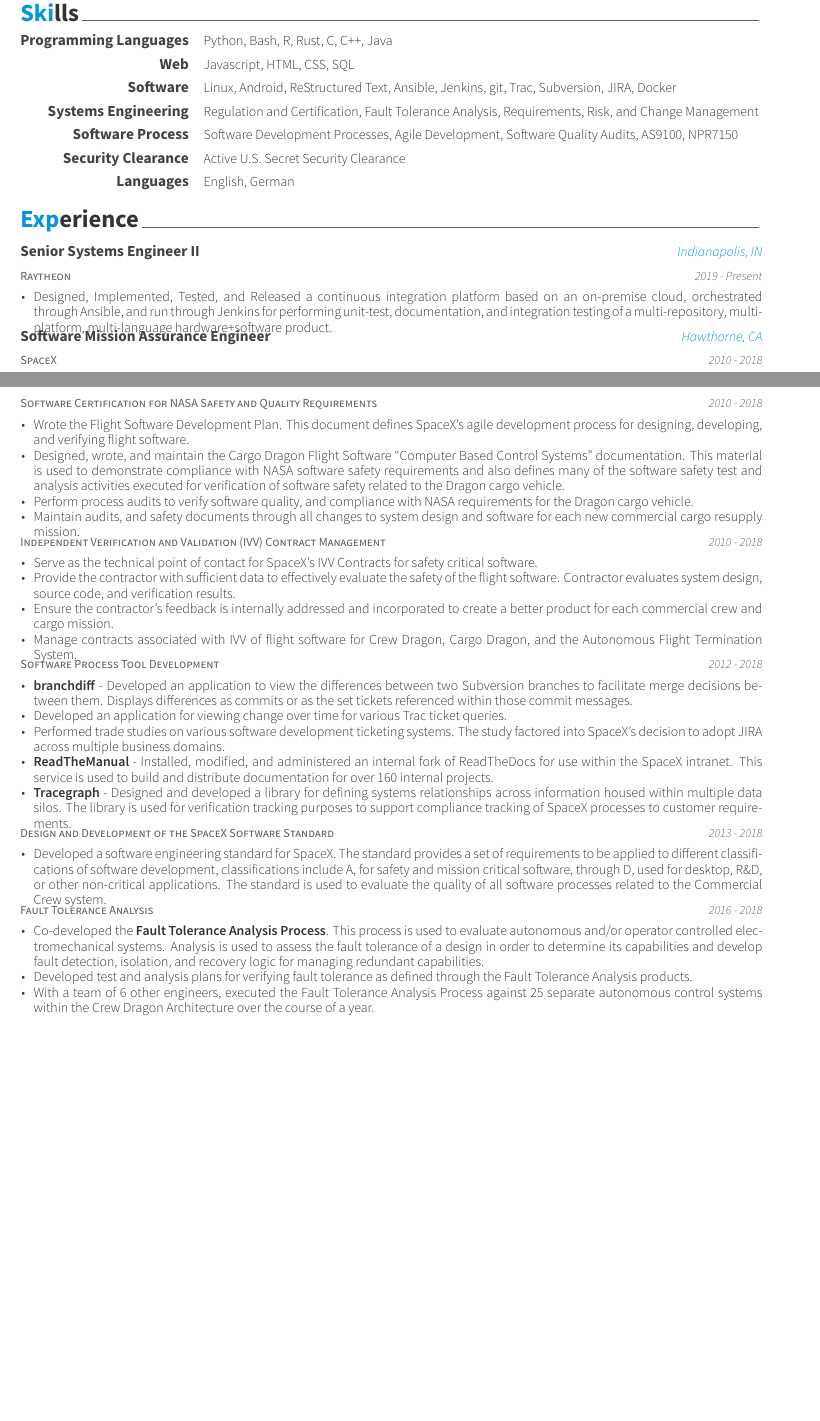
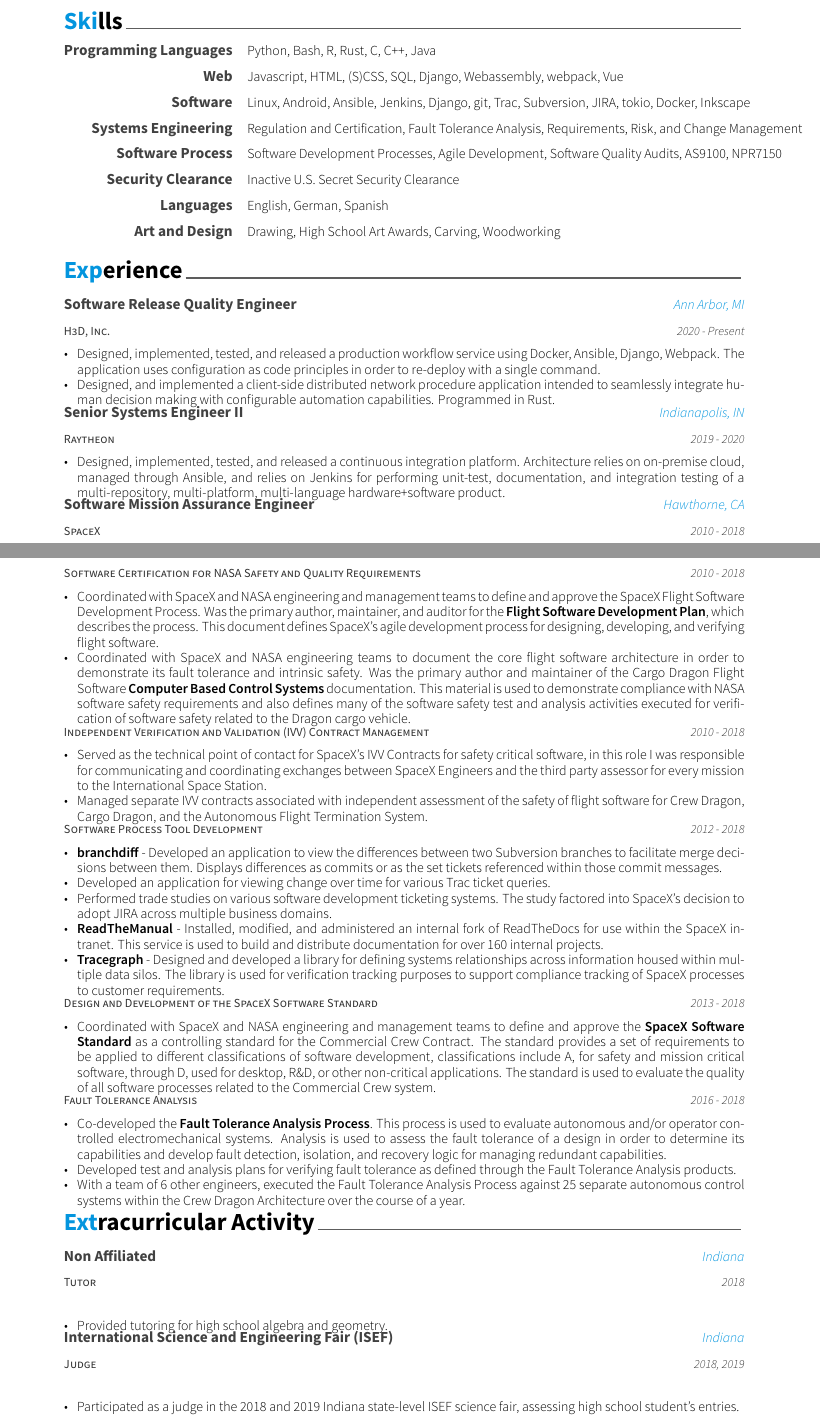
Before and after one commit to alyjak/spacelyjak, a LaTeX CV (resume/cover-n-resume.tex, which reads resume/awesome-cv.cls, resume/cv-sections/experience.tex, resume/cv-sections/extracurricular.tex): two parts of pages 1 and 2 of 2 before the commit and two parts of pages 2 and 3 of 3 after it, joined at a grey line, cut so that both start at the same text, the shorter picture padded with empty space. Compiled offline with XeLaTeX.

Commit message:
Synthesis resume and misc.

```diff
--- a/resume/awesome-cv.cls
+++ b/resume/awesome-cv.cls
@@ -133,9 +133,9 @@
 \definecolor{blue}{HTML}{6CE0F1}
 % Text colors
 \definecolor{darktext}{HTML}{414141}
-\colorlet{text}{darkgray}
-\colorlet{graytext}{gray}
-\colorlet{lighttext}{lightgray}
+\colorlet{text}{black}
+\colorlet{graytext}{darkgray}
+\colorlet{lighttext}{gray}
 % Awesome colors
 \definecolor{awesome-emerald}{HTML}{00A388}
 \definecolor{awesome-skyblue}{HTML}{0395DE}
@@ -188,16 +188,16 @@
 %-------------------------------------------------------------------------------
 % Configure styles for each CV elements
 % For fundamental structures
-\newcommand*{\headerfirstnamestyle}[1]{{\fontsize{32pt}{1em}\headerfontlight\color{graytext} #1}}
-\newcommand*{\headerlastnamestyle}[1]{{\fontsize{32pt}{1em}\headerfont\bfseries\color{text} #1}}
+\newcommand*{\headerfirstnamestyle}[1]{{\fontsize{24pt}{1em}\headerfontlight\color{graytext} #1}}
+\newcommand*{\headerlastnamestyle}[1]{{\fontsize{24pt}{1em}\headerfont\bfseries\color{text} #1}}
 \newcommand*{\headerpositionstyle}[1]{{\fontsize{7.6pt}{1em}\bodyfont\scshape\color{awesome} #1}}
 \newcommand*{\headeraddressstyle}[1]{{\fontsize{8pt}{1em}\headerfont\itshape\color{lighttext} #1}}
 \newcommand*{\headersocialstyle}[1]{{\fontsize{6.8pt}{1em}\headerfont\color{text} #1}}
 \newcommand*{\headerquotestyle}[1]{{\fontsize{7.6pt}{1em}\bodyfont\itshape\color{darktext} #1}}
 \newcommand*{\footerstyle}[1]{{\fontsize{8pt}{1em}\footerfont\scshape\color{lighttext} #1}}
 \newcommand*{\sectionstyle}[1]{{\fontsize{16pt}{1em}\bodyfont\bfseries\color{text}\@sectioncolor #1}}
-\newcommand*{\subsectionstyle}[1]{{\fontsize{12pt}{1em}\bodyfont\scshape\textcolor{text}{#1}}}
-\newcommand*{\paragraphstyle}{\fontsize{9pt}{1em}\bodyfontlight\upshape\color{text}}
+\newcommand*{\subsectionstyle}[1]{{\fontsize{14pt}{1em}\bodyfont\scshape\textcolor{text}{#1}}}
+\newcommand*{\paragraphstyle}{\fontsize{14pt}{1em}\bodyfont\upshape\color{text}}
 
 % For elements of entry
 \newcommand*{\entrytitlestyle}[1]{{\fontsize{10pt}{1em}\bodyfont\bfseries\color{darktext} #1}}
@@ -693,8 +693,8 @@
 % Define a closing of the cover letter
 % Usage: \makeletterclosing
 \newcommand*{\makeletterclosing}{%
-  \vspace{3.4mm}
-  \lettertextstyle{\@letterclosing} \\\\
+%  \vspace{3.4mm}
+  \lettertextstyle{\@letterclosing} \\
   \letternamestyle{\@firstname\ \@lastname}
   \ifthenelse{\isundefined{\@letterenclosure}}
     {\\}
--- a/resume/cover-n-resume.tex
+++ b/resume/cover-n-resume.tex
@@ -26,9 +26,9 @@
 %	PACKAGES AND OTHER DOCUMENT CONFIGURATIONS
 %----------------------------------------------------------------------------------------
 
-\documentclass[11pt, a4paper]{awesome-cv} % A4 paper size by default, use 'letterpaper' for US letter
+\documentclass[12pt, letterpaper]{awesome-cv} % A4 paper size by default, use 'letterpaper' for US letter
 
-\geometry{left=2cm, top=1.5cm, right=2cm, bottom=2cm, footskip=.5cm} % Configure page margins with geometry
+\geometry{left=3cm, top=1.5cm, right=3cm, bottom=2cm, footskip=.5cm} % Configure page margins with geometry
 
 \fontdir[fonts/] % Specify the location of the included fonts
 
@@ -51,7 +51,7 @@
 %----------------------------------------------------------------------------------------
 
 \name{Andrew W.}{Lyjak}
-\address{6205 N Oakland Ave, Indianapolis IN, 46220} % Your address
+\address{46800 Bettyhill, Plymouth MI, 48170} % Your address
 \mobile{(+1) (734)604-6163}
 
 \email{andrew.lyjak@gmail.com}
@@ -66,7 +66,7 @@
 %\xing{xing name}
 %\extrainfo{test} % Other text you want to include on this line
 
-\position{Software Assurance/Verification/Development{\enskip\cdotp\enskip}Systems Engineer} % Your expertise/fields
+\position{Software Development and Verification{\enskip\cdotp\enskip}Systems Engineer} % Your expertise/fields
 \quote{``This is the real secret of life -- to be completely engaged
   with what you are doing in the here and now. And instead of calling
   it work, realize it is play.''} % Alan Watts
@@ -78,9 +78,7 @@
 %	All of the below lines must be filled out
 %----------------------------------------------------------------------------------------
 
-\recipient{}{Ice Miller\\1 American Sq\\
-Ste 2900\\
-Indianapolis, IN 46282, USA} % The company being applied to
+\recipient{}{To the Synthesis recruitment team} %Synthesis School\\https://www.synthesis.is/} % The company being applied to
 
 \letterdate{\today} % The date on the letter, default is the date of compilation
 
--- a/resume/cv-sections/experience.tex
+++ b/resume/cv-sections/experience.tex
@@ -14,13 +14,26 @@
   % ------------------------------------------------
 
   \cventry
-  {Raytheon}{Senior Systems Engineer II}{Indianapolis, IN}{2019 - Present}
+  {H3D, Inc.}{Software Release Quality Engineer}{Ann Arbor, MI}{2020 - Present}
   {
     \begin{cvitems}
-    \item Designed, Implemented, Tested, and Released a continuous integration platform based on an
-      on-premise cloud, orchestrated through Ansible, and run through Jenkins for performing
-      unit-test, documentation, and integration testing of a multi-repository, multi-platform,
-      multi-language hardware+software product.
+    \item Designed, implemented, tested, and released a production workflow service using
+      Docker, Ansible, Django, Webpack. The application uses configuration as code principles in
+      order to re-deploy with a single command.
+    \item Designed, and implemented a client-side distributed network procedure application intended
+      to seamlessly integrate human decision making with configurable automation
+      capabilities. Programmed in Rust.
+    \end{cvitems}
+  }
+
+  \cventry
+  {Raytheon}{Senior Systems Engineer II}{Indianapolis, IN}{2019 - 2020}
+  {
+    \begin{cvitems}
+    \item Designed, implemented, tested, and released a continuous integration
+      platform. Architecture relies on on-premise cloud, managed through Ansible, and relies on
+      Jenkins for performing unit-test, documentation, and integration testing of a
+      multi-repository, multi-platform, multi-language hardware+software product.
     \end{cvitems}
   }
 
@@ -33,20 +46,17 @@
   {}{}{2010 - 2018}
   {
     \begin{cvitems}
-    \item Wrote the Flight Software Development Plan. This document defines
-      SpaceX's agile development process for designing, developing, and
-      verifying flight software.
-    \item Designed, wrote, and maintain the Cargo Dragon Flight Software
-      ``Computer Based Control Systems'' documentation. This material is
-      used to demonstrate compliance with NASA software safety
-      requirements and also defines many of the software safety test and
-      analysis activities executed for verification of software safety
-      related to the Dragon cargo vehicle.
-    \item Perform process audits to verify software quality, and
-      compliance with NASA requirements for the Dragon cargo vehicle.
-    \item Maintain audits, and safety documents through all changes to
-      system design and software for each new commercial cargo resupply
-      mission.
+    \item Coordinated with SpaceX and NASA engineering and management teams to define and approve
+      the SpaceX Flight Software Development Process. Was the primary author, maintainer, and
+      auditor for the \textbf{Flight Software Development Plan}, which describes the process. This
+      document defines SpaceX's agile development process for designing, developing, and verifying
+      flight software.
+    \item Coordinated with SpaceX and NASA engineering teams to document the core flight software
+      architecture in order to demonstrate its fault tolerance and intrinsic safety. Was the primary
+      author and maintainer of the Cargo Dragon Flight Software \textbf{Computer Based Control
+      Systems} documentation. This material is used to demonstrate compliance with NASA software
+      safety requirements and also defines many of the software safety test and analysis activities
+      executed for verification of software safety related to the Dragon cargo vehicle.
     \end{cvitems}
   }
 
@@ -56,17 +66,12 @@
   {Independent Verification and Validation (IVV) Contract Management}{}{}{2010 - 2018}
   {
     \begin{cvitems}
-    \item Serve as the technical point of contact for SpaceX's IVV Contracts for
-      safety critical software.
-    \item Provide the contractor with sufficient data to effectively
-      evaluate the safety of the flight software. Contractor evaluates
-      system design, source code, and verification results.
-    \item Ensure the contractor's feedback is internally addressed and
-      incorporated to create a better product for each commercial crew and
-      cargo mission.
-    \item Manage contracts associated with IVV of flight software for Crew
-      Dragon, Cargo Dragon, and the Autonomous Flight Termination
-      System.
+    \item Served as the technical point of contact for SpaceX's IVV Contracts for safety critical
+      software, in this role I was responsible for communicating and coordinating exchanges between
+      SpaceX Engineers and the third party assessor for every mission to the International Space
+      Station.
+    \item Managed separate IVV contracts associated with independent assessment of the safety of
+      flight software for Crew Dragon, Cargo Dragon, and the Autonomous Flight Termination System.
     \end{cvitems}
   }
 
@@ -103,13 +102,13 @@
   {Design and Development of the SpaceX Software Standard}{}{}{2013 - 2018}
   {
     \begin{cvitems}
-    \item Developed a software engineering standard for SpaceX. The
-      standard provides a set of requirements to be applied to different
-      classifications of software development, classifications include A,
-      for safety and mission critical software, through D, used for
-      desktop, R\&D, or other non-critical applications. The standard is
-      used to evaluate the quality of all software processes related to the
-      Commercial Crew system.
+    \item Coordinated with SpaceX and NASA engineering and management teams to define and approve
+      the \textbf{SpaceX Software Standard} as a controlling standard for the Commercial Crew
+      Contract. The standard provides a set of requirements to be applied to different
+      classifications of software development, classifications include A, for safety and mission
+      critical software, through D, used for desktop, R\&D, or other non-critical applications. The
+      standard is used to evaluate the quality of all software processes related to the Commercial
+      Crew system.
     \end{cvitems}
   }
 
--- a/resume/cv-sections/extracurricular.tex
+++ b/resume/cv-sections/extracurricular.tex
@@ -2,87 +2,36 @@
 % %	SECTION TITLE
 % %----------------------------------------------------------------------------------------
 
-% \cvsection{Extracurricular Activity}
+\cvsection{Extracurricular Activity}
 
 % %----------------------------------------------------------------------------------------
 % %	SECTION CONTENT
 % %----------------------------------------------------------------------------------------
 
-% \begin{cventries}
+\begin{cventries}
 
 % %------------------------------------------------
 
-% \cventry
-% {Core Member} % Affiliation/role
-% {B10S (B1t 0n the Security, Underground hacker team)} % Organization/group
-% {S.Korea} % Location
-% {Nov. 2011 - PRESENT} % Date(s)
-% { % Description(s) of experience/contributions/knowledge
-% \begin{cvitems}
-% \item {Gained expertise in penetration testing areas, especially targeted on web application and software.}
-% \item {Participated on a lot of hacking competition and won a good award.}
-% \item {Held several hacking competitions non-profit, just for fun.}
-% \end{cvitems}
-% }
+\cventry
+{Tutor} % Affiliation/role
+{Non Affiliated} % Organization/group
+{Indiana} % Location
+{2018} % Date(s)
+{ % Description(s) of experience/contributions/knowledge
+\begin{cvitems}
+\item {Provided tutoring for high school algebra and geometry.}
+\end{cvitems}
+}
 
-% %------------------------------------------------
+\cventry
+{Judge} % Affiliation/role
+{International Science and  Engineering Fair (ISEF)} % Organization/group
+{Indiana} % Location
+{2018, 2019} % Date(s)
+{ % Description(s) of experience/contributions/knowledge
+\begin{cvitems}
+\item {Participated as a judge in the 2018 and 2019 Indiana state-level ISEF science fair, assessing high school student's entries.}
+\end{cvitems}
+}
 
-% \cventry
-% {Member} % Affiliation/role
-% {WiseGuys (Hacking \& Security research group)} % Organization/group
-% {S.Korea} % Location
-% {Jun. 2012 - PRESENT} % Date(s)
-% { % Description(s) of experience/contributions/knowledge
-% \begin{cvitems}
-% \item {Gained expertise in hardware hacking areas from penetration testing on several devices including wireless router, smartphone, CCTV and set-top box.}
-% \item {Trained wannabe hacker about hacking technique from basic to advanced and ethics for white hackers by hosting annual Hacking Camp.}
-% \end{cvitems}
-% }
-
-% %------------------------------------------------
-
-% \cventry
-% {Core Member \& President at 2013} % Affiliation/role
-% {PoApper (Developers' Network of POSTECH)} % Organization/group
-% {Pohang, S.Korea} % Location
-% {Jun. 2010 - PRESENT} % Date(s)
-% { % Description(s) of experience/contributions/knowledge
-% \begin{cvitems}
-% \item {Reformed the society focusing on software engineering and building network on and off campus.}
-% \item {Proposed various marketing and network activities to raise awareness.}
-% \end{cvitems}
-% }
-
-% %------------------------------------------------
-
-% \cventry
-% {Member} % Affiliation/role
-% {PLUS (Laboratory for UNIX Security in POSTECH)} % Organization/group
-% {Pohang, S.Korea} % Location
-% {Sep. 2010 - Oct. 2011} % Date(s)
-% { % Description(s) of experience/contributions/knowledge
-% \begin{cvitems}
-% \item {Gained expertise in hacking \& security areas, especially about internal of operating system based on UNIX and several exploit techniques.}
-% \item {Participated on several hacking competition and won a good award.}
-% \item {Conducted periodic security checks on overall IT system as a member of POSTECH CERT.}
-% \item {Conducted penetration testing commissioned by national agency and corporation.}
-% \end{cvitems}
-% }
-
-% %------------------------------------------------
-
-% \cventry
-% {Member} % Affiliation/role
-% {MSSA (Management Strategy Club of POSTECH)} % Organization/group
-% {Pohang, S.Korea} % Location
-% {Sep. 2013 - PRESENT} % Date(s)
-% { % Description(s) of experience/contributions/knowledge
-% \begin{cvitems}
-% \item {Gained knowledge about several business field like Management, Strategy, Financial and marketing from group study.}
-% \item {Gained expertise in business strategy areas and inisght for various industry from weekly industry analysis session.}
-% \end{cvitems}
-% }
-
-% %------------------------------------------------
-
-% \end{cventries}
+\end{cventries}
--- a/resume/cv-sections/skills.tex
+++ b/resume/cv-sections/skills.tex
@@ -20,13 +20,13 @@
 
 \cvskill
 {Web} % Category
-{Javascript, HTML, CSS, SQL} % Skills
+{Javascript, HTML, (S)CSS, SQL, Django, Webassembly, webpack, Vue} % Skills
 
 %------------------------------------------------
 
 \cvskill
 {Software} % Category
-{Linux, Android, ReStructured Text, Ansible, Jenkins, git, Trac, Subversion, JIRA, Docker} % Skills
+{Linux, Android, Ansible, Jenkins, Django, git, Trac, Subversion, JIRA, tokio, Docker, Inkscape} % Skills
 
 %------------------------------------------------
 
@@ -42,14 +42,19 @@
 
 \cvskill
 {Security Clearance}
-{Active U.S. Secret Security Clearance}
+{Inactive U.S. Secret Security Clearance}
 
 %------------------------------------------------
 
 \cvskill
 {Languages} % Category
-{English, German} % Skills
+{English, German, Spanish} % Skills
 
 %------------------------------------------------
 
+
+\cvskill
+{Art and Design}
+{Drawing, High School Art Awards, Carving, Woodworking}
+
 \end{cvskills}
```
Also changed, not shown: journal/journal_2021_10_29.md (added, +27 -0 lines), resume/cover-content.tex (+1 -1 lines), resume/cv-sections/education.tex (+12 -0 lines), resume/synthesis-cover-content.tex (added, +45 -0 lines), resume/resume_cv.pdf, resume/cover-n-resume.tex (2 more changed lines), resume/cv-sections/experience.tex (50 more changed lines), 1 other file.
